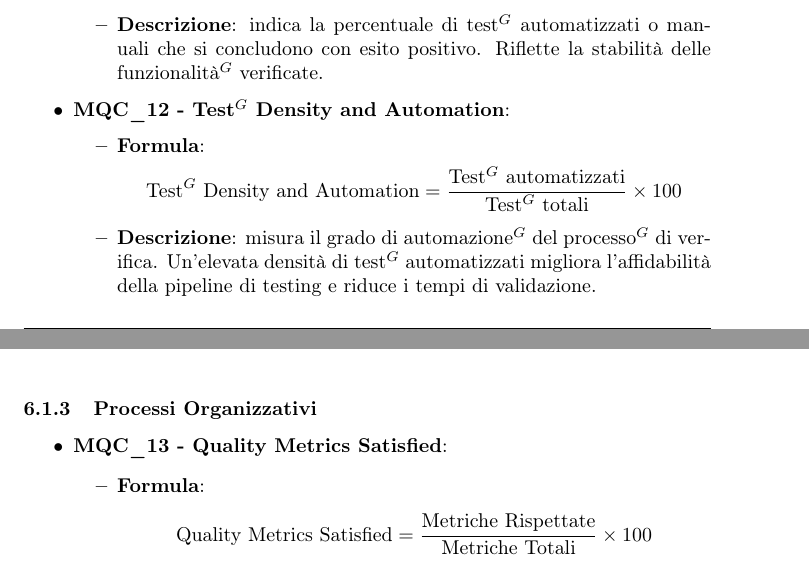
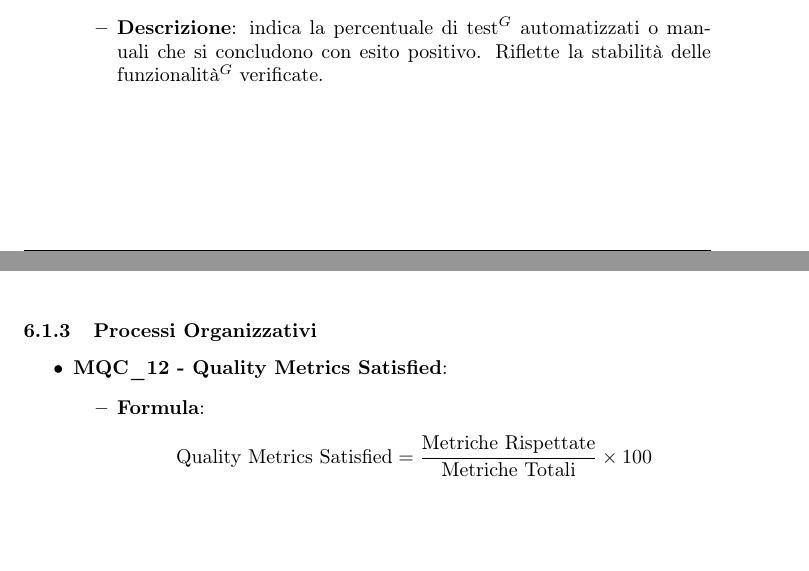
Before and after one commit to NullPointersGroup/Documentazione, a LaTeX document (src/PB/Documenti Interni/Norme di Progetto/Norme_di_Progetto.tex, which reads src/PB/Documenti Interni/Norme di Progetto/content/metriche_qualita.tex): two parts of pages 49 and 50 of 52, joined at a grey line, cut so that both start at the same text, the shorter picture padded with empty space. Compiled offline with pdfLaTeX.

Commit message:
Correzione

```diff
--- a/src/PB/Documenti Interni/Norme di Progetto/content/metriche_qualita.tex
+++ b/src/PB/Documenti Interni/Norme di Progetto/content/metriche_qualita.tex
@@ -140,24 +140,13 @@ Le metriche qui definite consentono di monitorare l’andamento dei processi pri
         \]
         \item \textbf{Descrizione}: indica la percentuale di test$^G$ automatizzati o manuali che si concludono con esito positivo. Riflette la stabilità delle funzionalità$^G$ verificate.
     \end{itemize}
-
-% MQC_12
-\item \textbf{MQC\_12 - Test$^G$ Density and Automation}:
-    \begin{itemize}
-        \item \textbf{Formula}:
-        \[
-            \text{Test$^G$ Density and Automation} =
-            \frac{\text{Test$^G$ automatizzati}}{\text{Test$^G$ totali}} \times 100
-        \]
-        \item \textbf{Descrizione}: misura il grado di automazione$^G$ del processo$^G$ di verifica. Un’elevata densità di test$^G$ automatizzati migliora l’affidabilità della pipeline di testing e riduce i tempi di validazione.
-    \end{itemize}
 \end{itemize}
 
 % --------------------- 6.2.3 Processi Organizzativi ---------------------
 \subsubsection{Processi Organizzativi}
 \begin{itemize}
-% MQC_13
-\item \textbf{MQC\_13 - Quality Metrics Satisfied}:
+% MQC_12
+\item \textbf{MQC\_12 - Quality Metrics Satisfied}:
     \begin{itemize}
         \item \textbf{Formula}:
         \[
```
